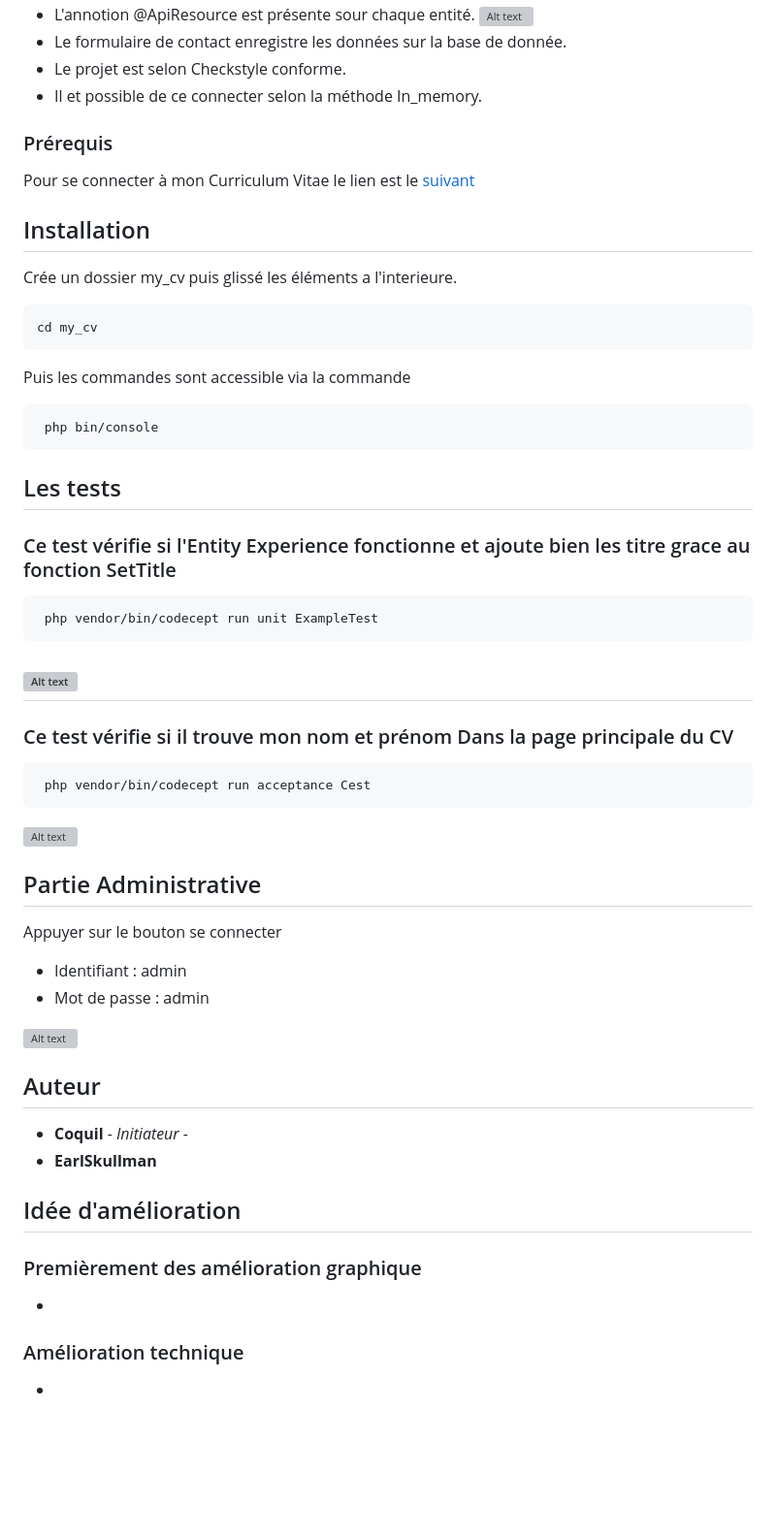
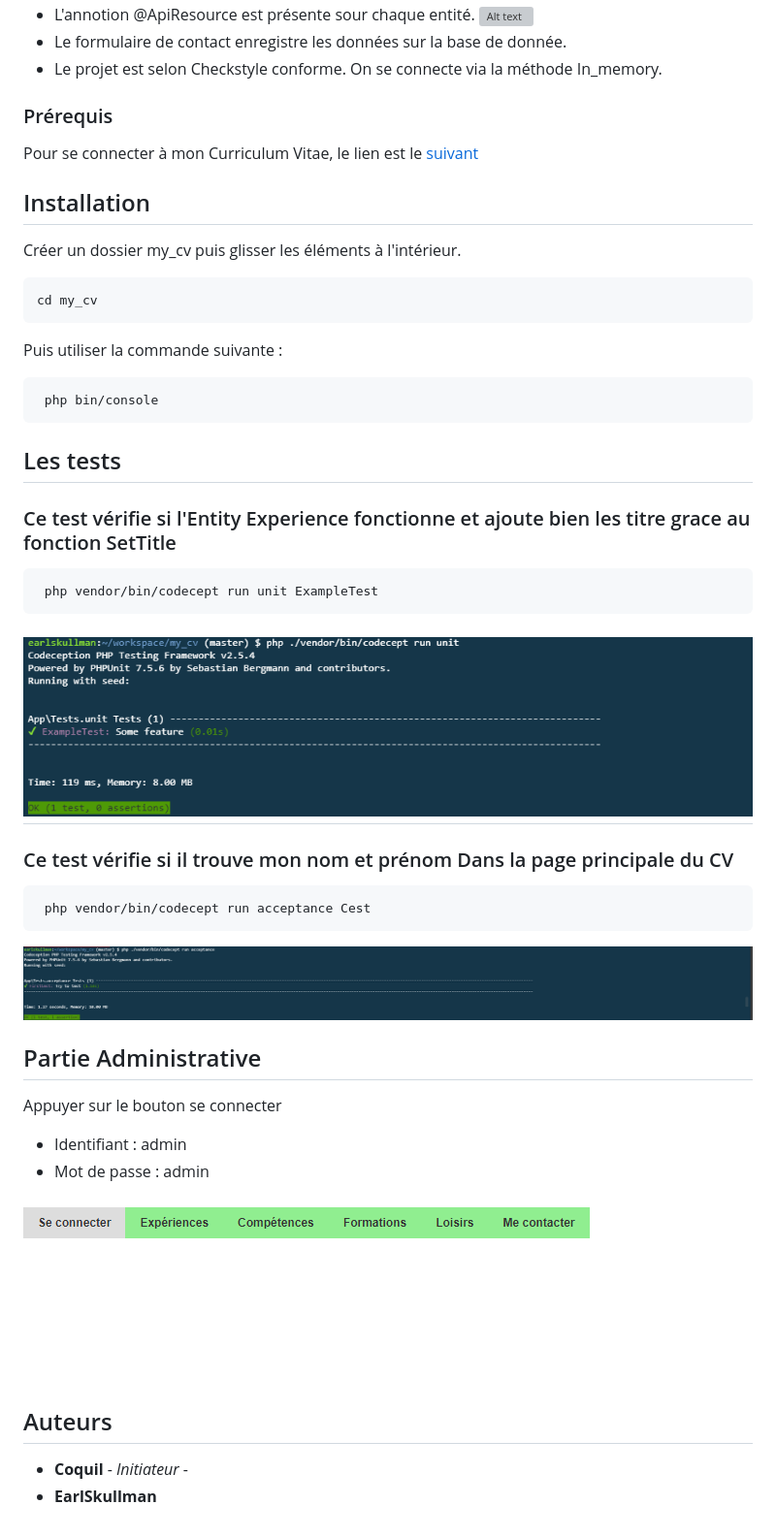
Before and after one commit to EarlSkullman/mycv, a Markdown page: README.md, the part around one of its changes. Shown at 97% size. Drawn GitHub-style; pictures changed too: imgReadMe/acceptance.PNG (added), imgReadMe/assertunit.PNG (added), imgReadMe/menu.PNG (added); blank space fills up the shorter version; grey boxes are pictures that could not be loaded.

````diff
--- a/README.md
+++ b/README.md
@@ -15,20 +11,20 @@ Ce Cv est voulu  pour être modifiable, d'être réutilisable par d'autres utili
 * L'annotion @ApiResource est présente sour chaque entité. ![Alt text](/readimg/api.PNG "Modification")
 * Le formulaire de contact enregistre les données sur la base de donnée.
 * Le projet est selon Checkstyle conforme.
-* Il et possible de ce connecter selon la méthode In_memory.
+On se connecte via la méthode In_memory.
 
 ### Prérequis
 
-Pour se connecter à mon Curriculum Vitae le lien est le [suivant](https://test-php-earlskullman.c9users.io/my_cv/public/index.php/)
+Pour se connecter à mon Curriculum Vitae, le lien est le [suivant](https://test-php-earlskullman.c9users.io/my_cv/public/index.php/)
 
 ## Installation
 
-Crée un dossier my_cv puis glissé les éléments a l'interieure.
+Créer un dossier my_cv puis glisser les éléments à l'intérieur.
 
 ```
 cd my_cv
 ```
-Puis les commandes sont accessible via la commande
+Puis utiliser la commande suivante :
 
 ```
  php bin/console
@@ -40,7 +36,7 @@ Puis les commandes sont accessible via la commande
 ```
  php vendor/bin/codecept run unit ExampleTest
 ```
-![Alt text](/readimg/assertion.PNG "assertion")
+![Alt text](/imgReadMe/assertunit.PNG "assertion")
 -------------------------------------------------------------------------------------------
 
 ### Ce test vérifie si il trouve mon nom et prénom Dans la page principale du CV
@@ -48,7 +44,7 @@ Puis les commandes sont accessible via la commande
 ```
  php vendor/bin/codecept run acceptance Cest
 ```
-![Alt text](/readimg/accept.PNG "acceptance")
+![Alt text](/imgReadMe/acceptance.PNG "acceptance")
 
 ## Partie Administrative
 
@@ -56,17 +52,9 @@ Appuyer sur le bouton se connecter
 * Identifiant :  admin
 * Mot de passe : admin
 
-![Alt text](/readimg/admin.PNG "Connection")
+![Alt text](/imgReadMe/menu.PNG "Connection")
 
-## Auteur
+## Auteurs
 
 * **Coquil** - *Initiateur* -
 * **EarlSkullman**
-
-## Idée d'amélioration
-
-### Premièrement des amélioration graphique
-*
-
-### Amélioration technique
-*
````
Also changed, not shown: other parts of README.md (+4 -8 lines), imgReadMe/avantadmin.PNG (added), imgReadMe/crud.PNG (added), imgReadMe/form.PNG (added), 4 other files.
